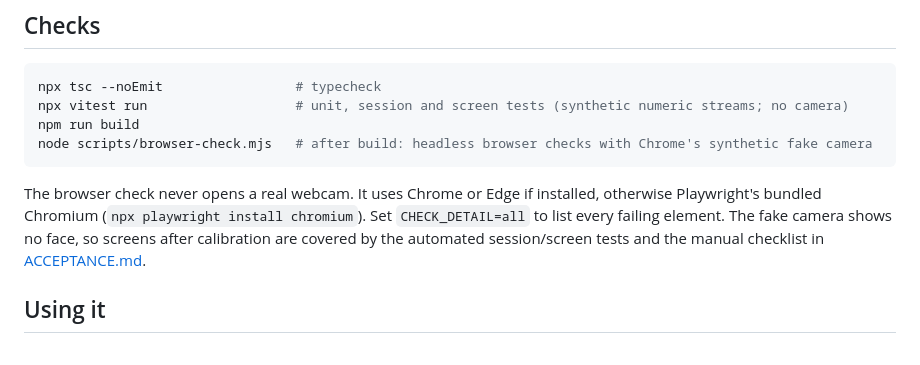
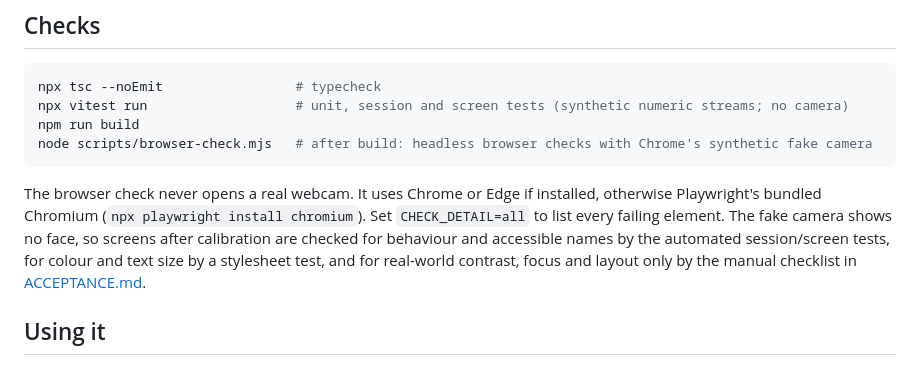
Before and after one commit to VZhou07/Motif, a Markdown page: README.md, the part around the change. GitHub-like rendering.

Commit message:
Clarify what the browser check covers

````diff
--- a/README.md
+++ b/README.md
@@ -43,7 +43,7 @@ npm run build
 node scripts/browser-check.mjs   # after build: headless browser checks with Chrome's synthetic fake camera
 ```
 
-The browser check never opens a real webcam. It uses Chrome or Edge if installed, otherwise Playwright's bundled Chromium (`npx playwright install chromium`). Set `CHECK_DETAIL=all` to list every failing element. The fake camera shows no face, so screens after calibration are covered by the automated session/screen tests and the manual checklist in [ACCEPTANCE.md](ACCEPTANCE.md).
+The browser check never opens a real webcam. It uses Chrome or Edge if installed, otherwise Playwright's bundled Chromium (`npx playwright install chromium`). Set `CHECK_DETAIL=all` to list every failing element. The fake camera shows no face, so screens after calibration are checked for behaviour and accessible names by the automated session/screen tests, for colour and text size by a stylesheet test, and for real-world contrast, focus and layout only by the manual checklist in [ACCEPTANCE.md](ACCEPTANCE.md).
 
 ## Using it
 
````
